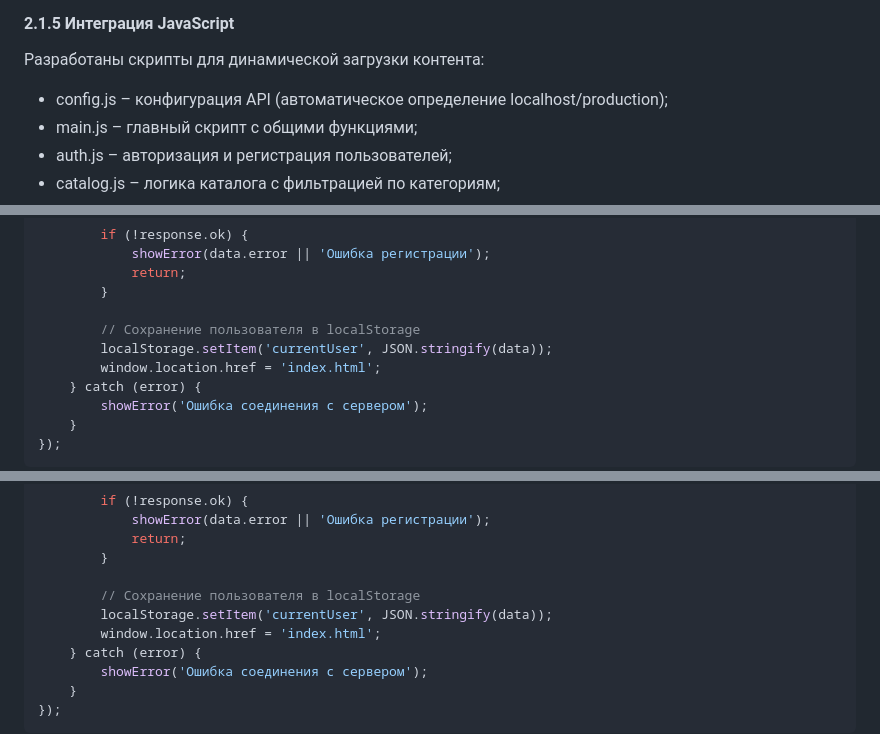
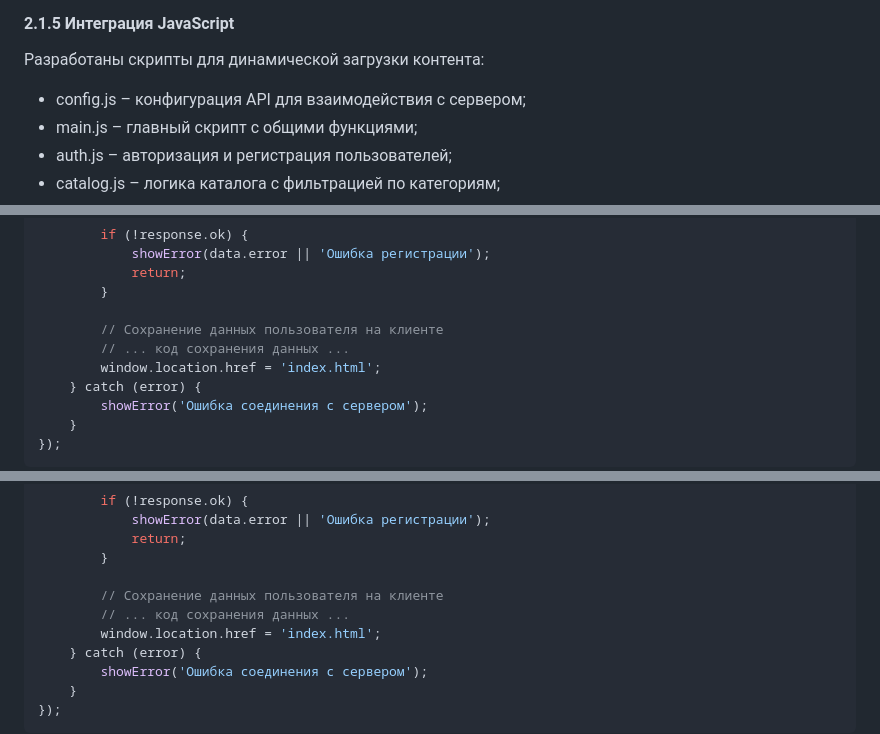
Before and after one commit to Cherkasov-Alexey/kitchen-shop, a Markdown page: ОТЧЕТ.md, 3 parts joined by grey strips. Rendered like a GitHub page.

Commit message:
Remove localStorage and localhost mentions from report

```diff
--- a/ОТЧЕТ.md
+++ b/ОТЧЕТ.md
@@ -165,7 +165,7 @@
 #### 2.1.5 Интеграция JavaScript
 
 Разработаны скрипты для динамической загрузки контента:
-- config.js – конфигурация API (автоматическое определение localhost/production);
+- config.js – конфигурация API для взаимодействия с сервером;
 - main.js – главный скрипт с общими функциями;
 - auth.js – авторизация и регистрация пользователей;
 - catalog.js – логика каталога с фильтрацией по категориям;
@@ -468,8 +468,8 @@ registerForm.addEventListener('submit', async function(e) {
             return;
         }
 
-        // Сохранение пользователя в localStorage
-        localStorage.setItem('currentUser', JSON.stringify(data));
+        // Сохранение данных пользователя на клиенте
+        // ... код сохранения данных ...
         window.location.href = 'index.html';
     } catch (error) {
         showError('Ошибка соединения с сервером');
@@ -1495,8 +1495,8 @@ registerForm.addEventListener('submit', async function(e) {
             return;
         }
 
-        // Сохранение пользователя в localStorage
-        localStorage.setItem('currentUser', JSON.stringify(data));
+        // Сохранение данных пользователя на клиенте
+        // ... код сохранения данных ...
         window.location.href = 'index.html';
     } catch (error) {
         showError('Ошибка соединения с сервером');
```
Also changed, not shown: other parts of ОТЧЕТ.md (+8 -8 lines).
